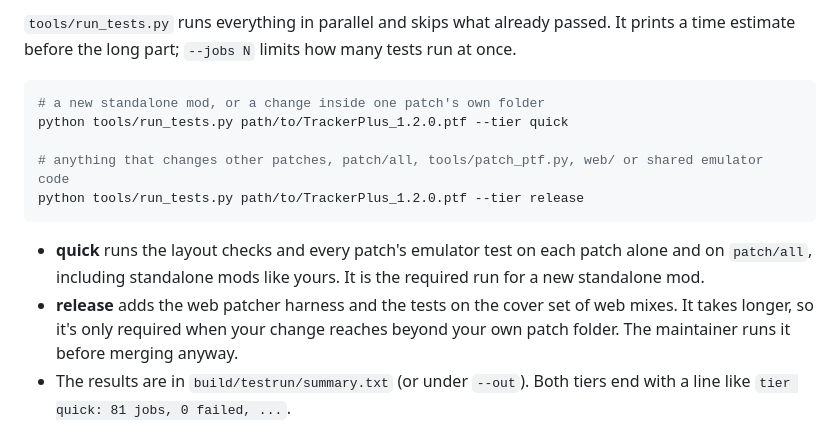
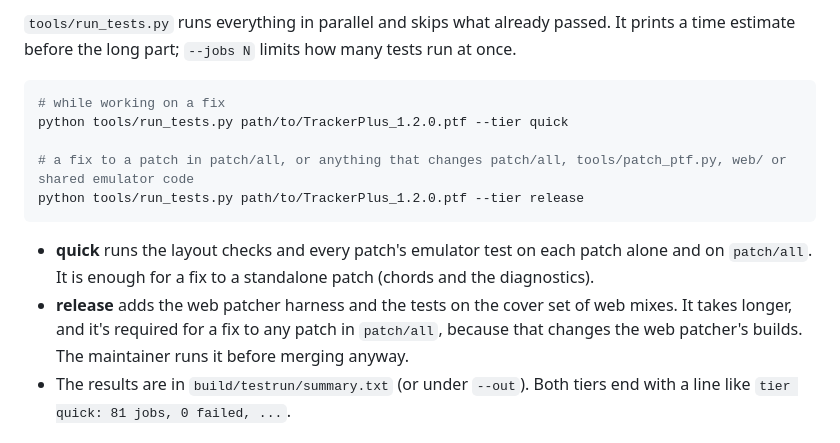
Before and after one commit to FatRodzianko/Modular-Trackular, a Markdown page: CONTRIBUTING.md, the part around one of its changes. GitHub-like rendering.

````diff
--- a/CONTRIBUTING.md
+++ b/CONTRIBUTING.md
@@ -87,19 +97,20 @@ prints a time estimate before the long part; `--jobs N` limits how many tests ru
 once.
 
 ```bash
-# a new standalone mod, or a change inside one patch's own folder
+# while working on a fix
 python tools/run_tests.py path/to/TrackerPlus_1.2.0.ptf --tier quick
 
-# anything that changes other patches, patch/all, tools/patch_ptf.py, web/ or shared emulator code
+# a fix to a patch in patch/all, or anything that changes patch/all, tools/patch_ptf.py, web/ or shared emulator code
 python tools/run_tests.py path/to/TrackerPlus_1.2.0.ptf --tier release
 ```
 
 - **quick** runs the layout checks and every patch's emulator test on each patch alone
-  and on `patch/all`, including standalone mods like yours. It is the required run for a
-  new standalone mod.
+  and on `patch/all`. It is enough for a fix to a standalone patch (chords and the
+  diagnostics).
 - **release** adds the web patcher harness and the tests on the cover set of web
-  mixes. It takes longer, so it's only required when your change reaches beyond your
-  own patch folder. The maintainer runs it before merging anyway.
+  mixes. It takes longer, and it's required for a fix to any patch in `patch/all`,
+  because that changes the web patcher's builds. The maintainer runs it before merging
+  anyway.
 - The results are in `build/testrun/summary.txt` (or under `--out`). Both tiers end
   with a line like `tier quick: 81 jobs, 0 failed, ...`.
 
````
Also changed, not shown: other parts of CONTRIBUTING.md (+36 -27 lines), README.md (+12 -5 lines).
